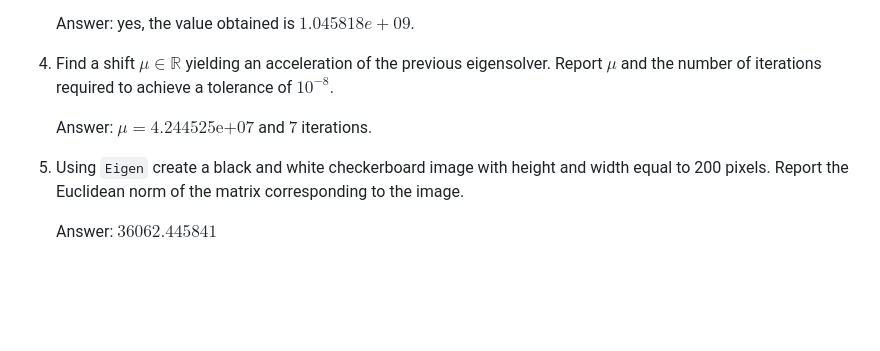
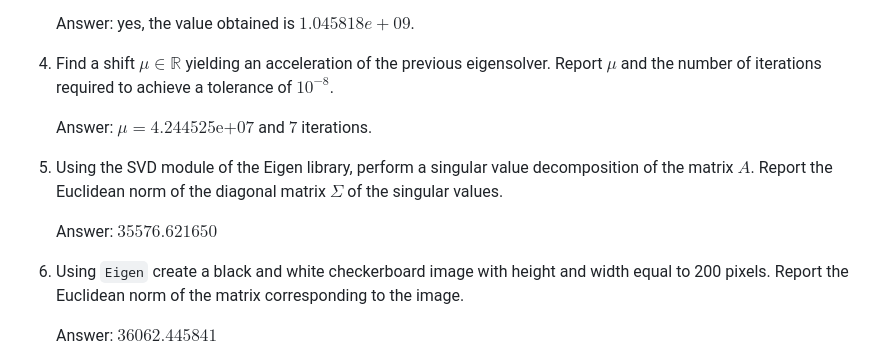
Before and after one commit to PoliMI-HPC-E-notes-projects-AndreVale69/NLA-challenges, a Markdown page: challenge-2/README.md, the part around the change. Drawn GitHub-style; blank space fills up the shorter version.

```diff
--- a/challenge-2/README.md
+++ b/challenge-2/README.md
@@ -25,6 +25,10 @@
    Report $\mu$ and the number of iterations required to achieve a tolerance of $10^{-8}$.
 
    Answer: $\mu = 4.244525\text{e+}07$ and $7$ iterations.
+5. Using the SVD module of the Eigen library, perform a singular value decomposition of the
+   matrix $A$. Report the Euclidean norm of the diagonal matrix $\Sigma$ of the singular values.
+
+   Answer: $35576.621650$
 8. Using `Eigen` create a black and white checkerboard image with height and width equal to 200 pixels.
    Report the Euclidean norm of the matrix corresponding to the image.
 
```
Also changed, not shown: challenge-2/resources/noise.png, 3 other files.
